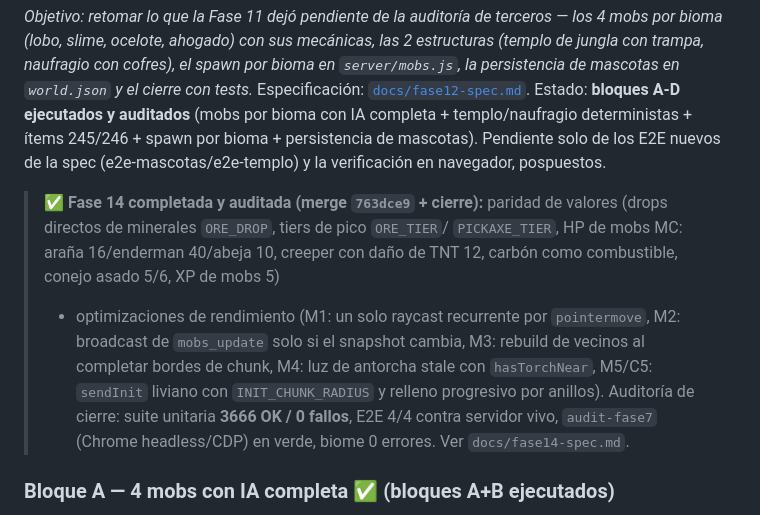
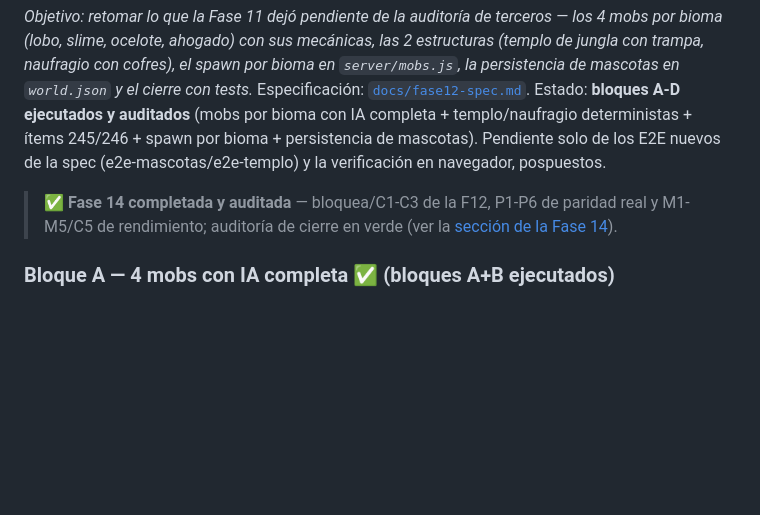
Before and after one commit to carlosyoan99/minecraft, a Markdown page: TODO.md, the part around one of its changes. GitHub-like rendering; blank space fills up the shorter version.

Commit message:
Fase 14: documentación de la fase en TODO.md con sus bloques de tareas y auditoría de cierre

```diff
--- a/TODO.md
+++ b/TODO.md
@@ -2058,18 +2058,9 @@ cofres), el spawn por bioma en `server/mobs.js`, la persistencia de mascotas
 en `world.json` y el cierre con tests.*
 Especificación: [`docs/fase12-spec.md`](docs/fase12-spec.md). Estado: **bloques A-D ejecutados y auditados** (mobs por bioma con IA completa + templo/naufragio deterministas + ítems 245/246 + spawn por bioma + persistencia de mascotas). Pendiente solo de los E2E nuevos de la spec (e2e-mascotas/e2e-templo) y la verificación en navegador, pospuestos.
 
-> ✅ **Fase 14 completada y auditada (merge `763dce9` + cierre):** paridad de
-> valores (drops directos de minerales `ORE_DROP`, tiers de pico `ORE_TIER`/
-> `PICKAXE_TIER`, HP de mobs MC: araña 16/enderman 40/abeja 10, creeper con
-> daño de TNT 12, carbón como combustible, conejo asado 5/6, XP de mobs 5)
-> + optimizaciones de rendimiento (M1: un solo raycast recurrente por
-> `pointermove`, M2: broadcast de `mobs_update` solo si el snapshot cambia,
-> M3: rebuild de vecinos al completar bordes de chunk, M4: luz de antorcha
-> stale con `hasTorchNear`, M5/C5: `sendInit` liviano con `INIT_CHUNK_RADIUS`
-> y relleno progresivo por anillos). Auditoría de cierre: suite unitaria
-> **3666 OK / 0 fallos**, E2E 4/4 contra servidor vivo, `audit-fase7`
-> (Chrome headless/CDP) en verde, biome 0 errores. Ver
-> `docs/fase14-spec.md`.
+> ✅ **Fase 14 completada y auditada** — bloquea/C1-C3 de la F12, P1-P6 de
+> paridad real y M1-M5/C5 de rendimiento; auditoría de cierre en verde
+> (ver la [sección de la Fase 14](#fase-14--auditoría-y-cierre-de-fases-12-13)).
 
 ### Bloque A — 4 mobs con IA completa ✅ (bloques A+B ejecutados)
 - [x] **Lobo de taiga + domesticación**: domesticable con hueso (~33%), se
```
Also changed, not shown: other parts of TODO.md (+72 -0 lines).
